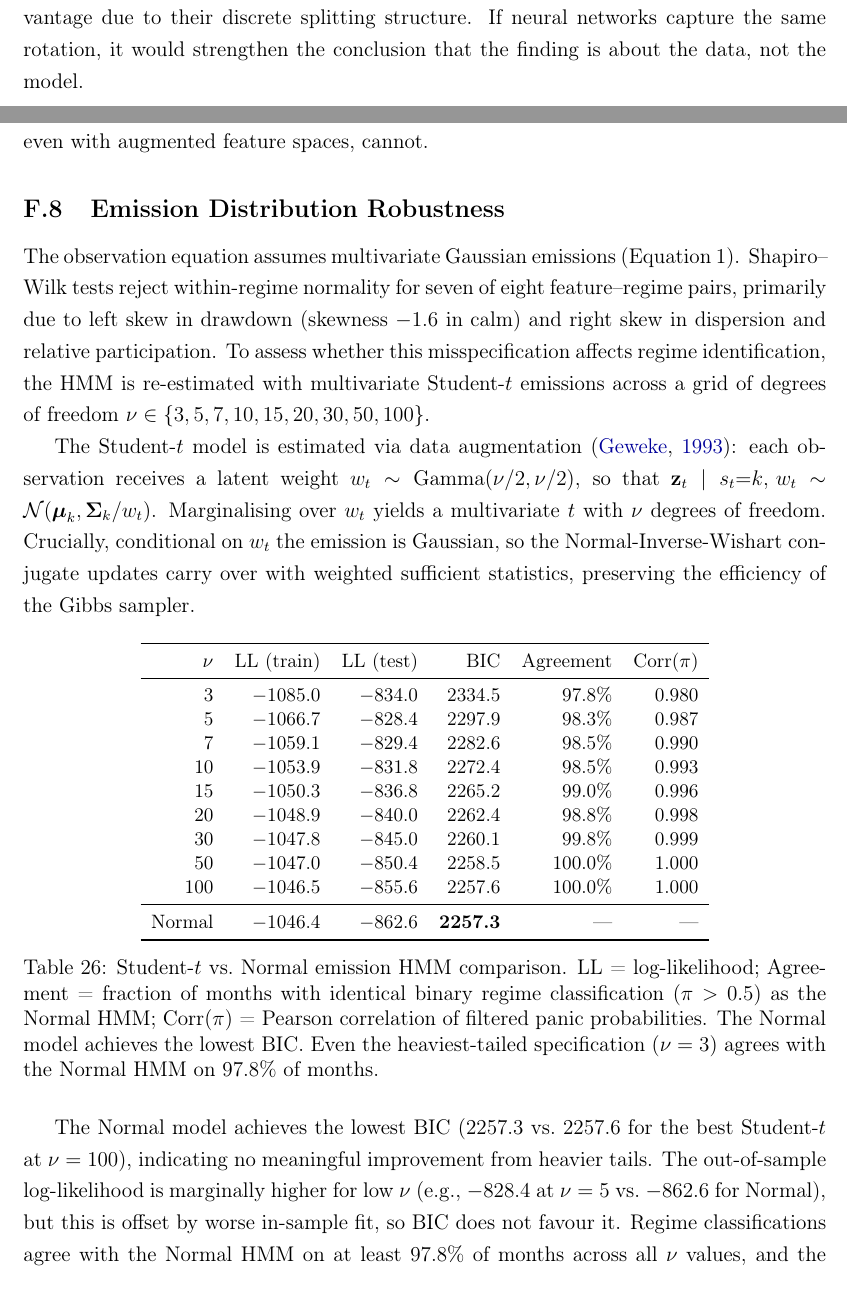
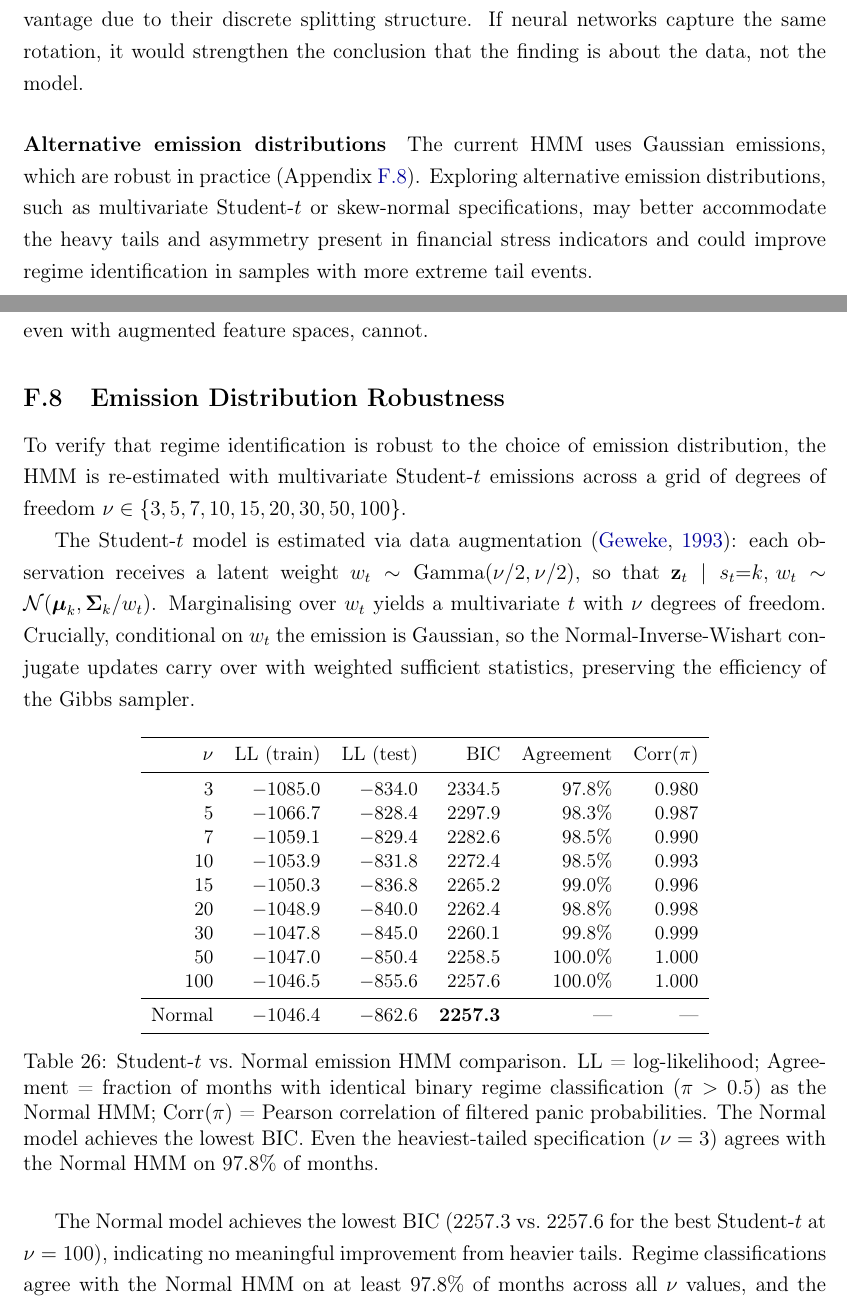
Before and after one commit to giladgang/momentum_regime, a LaTeX paper (main.tex, which reads latex/appendix.tex, latex/conclusion.tex): two parts of pages 48 and 64 of 67 before the commit and two parts of pages 48 and 65 of 68 after it, joined at a grey line, cut so that both start at the same text. Compiled offline with pdfLaTeX.

Commit message:
Reframe emission robustness: drop Shapiro-Wilk criticism, lead with Student-t robustness evidence; add logo and enlarge it; add alternative distributions to future work
Co-Authored-By: Claude Opus 4.6 (1M context) <noreply@anthropic.com>

```diff
--- a/latex/appendix.tex
+++ b/latex/appendix.tex
@@ -317,7 +317,7 @@ To rule out the possibility that M1's failure is due to insufficient flexibility
 
 \subsection{Emission Distribution Robustness}\label{app:emission_robustness}
 
-The observation equation assumes multivariate Gaussian emissions (Equation~1). Shapiro--Wilk tests reject within-regime normality for seven of eight feature--regime pairs, primarily due to left skew in drawdown (skewness $-1.6$ in calm) and right skew in dispersion and relative participation. To assess whether this misspecification affects regime identification, the HMM is re-estimated with multivariate Student-$t$ emissions across a grid of degrees of freedom $\nu \in \{3, 5, 7, 10, 15, 20, 30, 50, 100\}$.
+To verify that regime identification is robust to the choice of emission distribution, the HMM is re-estimated with multivariate Student-$t$ emissions across a grid of degrees of freedom $\nu \in \{3, 5, 7, 10, 15, 20, 30, 50, 100\}$.
 
 The Student-$t$ model is estimated via data augmentation \citep{Geweke1993}: each observation receives a latent weight $w_t \sim \text{Gamma}(\nu/2, \nu/2)$, so that $\mathbf{z}_t \mid s_t{=}k,\, w_t \sim \mathcal{N}(\boldsymbol{\mu}_k, \boldsymbol{\Sigma}_k / w_t)$. Marginalising over $w_t$ yields a multivariate $t$ with $\nu$ degrees of freedom. Crucially, conditional on $w_t$ the emission is Gaussian, so the Normal-Inverse-Wishart conjugate updates carry over with weighted sufficient statistics, preserving the efficiency of the Gibbs sampler.
 
@@ -345,7 +345,7 @@ Normal & $-$1046.4 & $-$862.6 & \textbf{2257.3} & --- & --- \\
 \label{tab:student_t_hmm}
 \end{table}
 
-The Normal model achieves the lowest BIC (2257.3 vs.\ 2257.6 for the best Student-$t$ at $\nu = 100$), indicating no meaningful improvement from heavier tails. The out-of-sample log-likelihood is marginally higher for low $\nu$ (e.g., $-828.4$ at $\nu = 5$ vs.\ $-862.6$ for Normal), but this is offset by worse in-sample fit, so BIC does not favour it. Regime classifications agree with the Normal HMM on at least 97.8\% of months across all $\nu$ values, and the correlation of filtered panic probabilities exceeds 0.98 everywhere. These results confirm that, while the Normal emission assumption is not exact, it does not distort regime identification in this application.
+The Normal model achieves the lowest BIC (2257.3 vs.\ 2257.6 for the best Student-$t$ at $\nu = 100$), indicating no meaningful improvement from heavier tails. Regime classifications agree with the Normal HMM on at least 97.8\% of months across all $\nu$ values, and the correlation of filtered panic probabilities exceeds 0.98 everywhere. These results confirm that the Gaussian emission specification is robust for this application.
 
 \section{Convergence Diagnostics}\label{app:convergence}
 
--- a/latex/conclusion.tex
+++ b/latex/conclusion.tex
@@ -35,5 +35,8 @@ The ablation analysis (Section~\ref{sec:ablation_results}) shows that adding fun
 \paragraph{Alternative nonlinear models}
 This thesis uses XGBoost as the nonlinear model, but the central finding -- that the regime-momentum interaction requires nonlinear modelling -- should hold for other flexible model classes. Comparing XGBoost against alternative architectures such as Random Forests, LightGBM, and neural networks (including attention-based models) would clarify whether the regime-conditional rotation is captured equally well by all nonlinear methods or whether tree-based models have a specific advantage due to their discrete splitting structure. If neural networks capture the same rotation, it would strengthen the conclusion that the finding is about the data, not the model.
 
+\paragraph{Alternative emission distributions}
+The current HMM uses Gaussian emissions, which are robust in practice (Appendix~\ref{app:emission_robustness}). Exploring alternative emission distributions, such as multivariate Student-$t$ or skew-normal specifications, may better accommodate the heavy tails and asymmetry present in financial stress indicators and could improve regime identification in samples with more extreme tail events.
+
 \paragraph{Transaction costs and implementation}
 The analysis applies a uniform 10 basis point one-way transaction cost, but does not model the higher costs that may affect smaller or less liquid stocks. In long-short construction, M2's turnover is higher than in long-only due to regime-conditional switching between continuation and reversal bets. Incorporating more realistic, stock-specific transaction cost estimates would provide a more accurate picture of implementability.
```
Also changed, not shown: latex/methodology.tex (+1 -1 lines), main.tex (+1 -1 lines).
